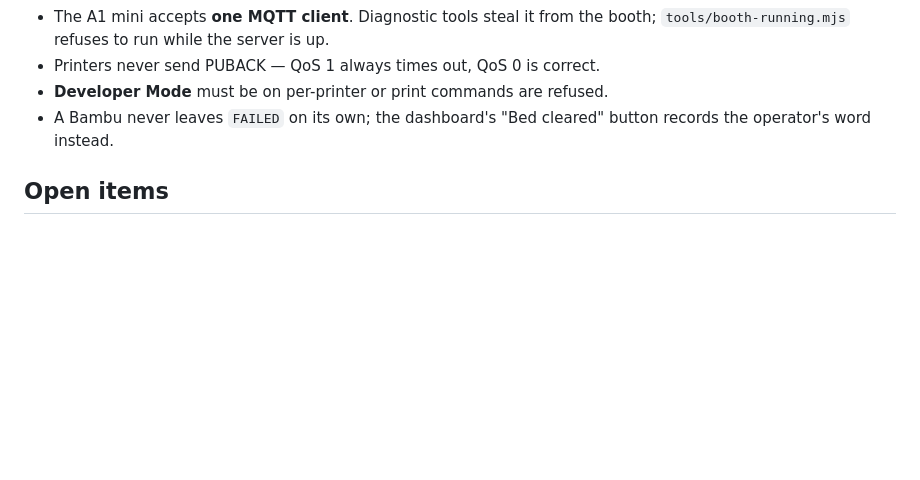
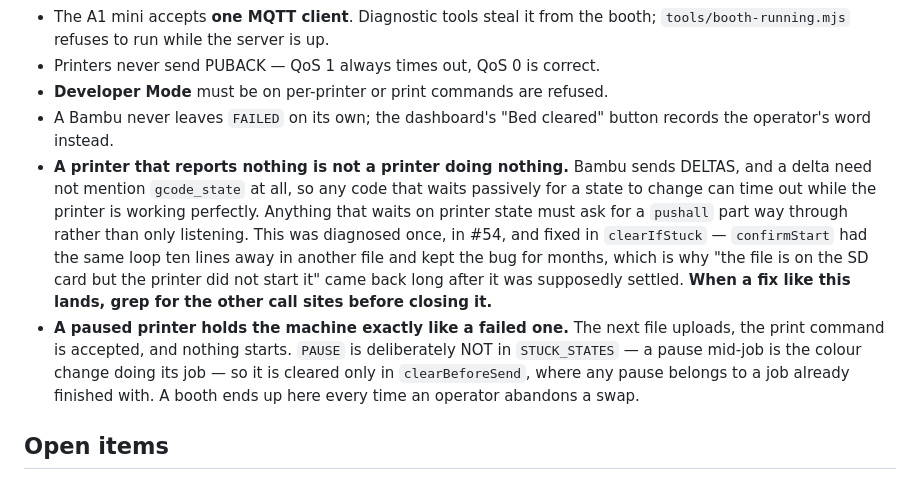
Before and after one commit to iskonssss/3DiPad, a Markdown page: HANDOVER.md, the part around the change. Rendered like a GitHub page; blank space fills up the shorter version.

Commit message:
Write down why the start bug came back
It did not regress. It was diagnosed correctly in #54 and fixed in one of
the two places that had it.

confirmStart was written in #26 as a passive poll of the monitor. #54 hit
the delta race, understood it, and added the pushall half way through the
wait — to clearIfStuck, in bambu.js. confirmStart sat in server.js with
the identical loop and was never touched, so it has carried the bug ever
since. Being a race, it only shows when the printer happens not to
volunteer a gcode_state delta inside the timeout, which is why a booth
runs for days and then does not.

The PAUSE gap is different: STUCK_STATES has been FAILED and FINISH since
#50 and the code never handled a leftover pause. Nothing routinely left a
printer paused until abandoning colour changes several times an hour
became the working day, so the gap was always there and today was the
first thing to walk into it.

Recorded both under traps, along with the general shape of it: when a fix
for printer state lands, grep for the other call sites before closing it.

Co-Authored-By: Claude Opus 4.8 <noreply@anthropic.com>
Claude-Session: https://claude.ai/code/session_01LCGWhs8xQGevX6Rxx2tC8W

```diff
--- a/HANDOVER.md
+++ b/HANDOVER.md
@@ -133,6 +133,22 @@ knows what filament 2 *is*.
 - **Developer Mode** must be on per-printer or print commands are refused.
 - A Bambu never leaves `FAILED` on its own; the dashboard's "Bed cleared" button
   records the operator's word instead.
+- **A printer that reports nothing is not a printer doing nothing.** Bambu sends
+  DELTAS, and a delta need not mention `gcode_state` at all, so any code that
+  waits passively for a state to change can time out while the printer is
+  working perfectly. Anything that waits on printer state must ask for a
+  `pushall` part way through rather than only listening. This was diagnosed
+  once, in #54, and fixed in `clearIfStuck` — `confirmStart` had the same loop
+  ten lines away in another file and kept the bug for months, which is why "the
+  file is on the SD card but the printer did not start it" came back long after
+  it was supposedly settled. **When a fix like this lands, grep for the other
+  call sites before closing it.**
+- **A paused printer holds the machine exactly like a failed one.** The next
+  file uploads, the print command is accepted, and nothing starts. `PAUSE` is
+  deliberately NOT in `STUCK_STATES` — a pause mid-job is the colour change
+  doing its job — so it is cleared only in `clearBeforeSend`, where any pause
+  belongs to a job already finished with. A booth ends up here every time an
+  operator abandons a swap.
 
 ## Open items
 
```
